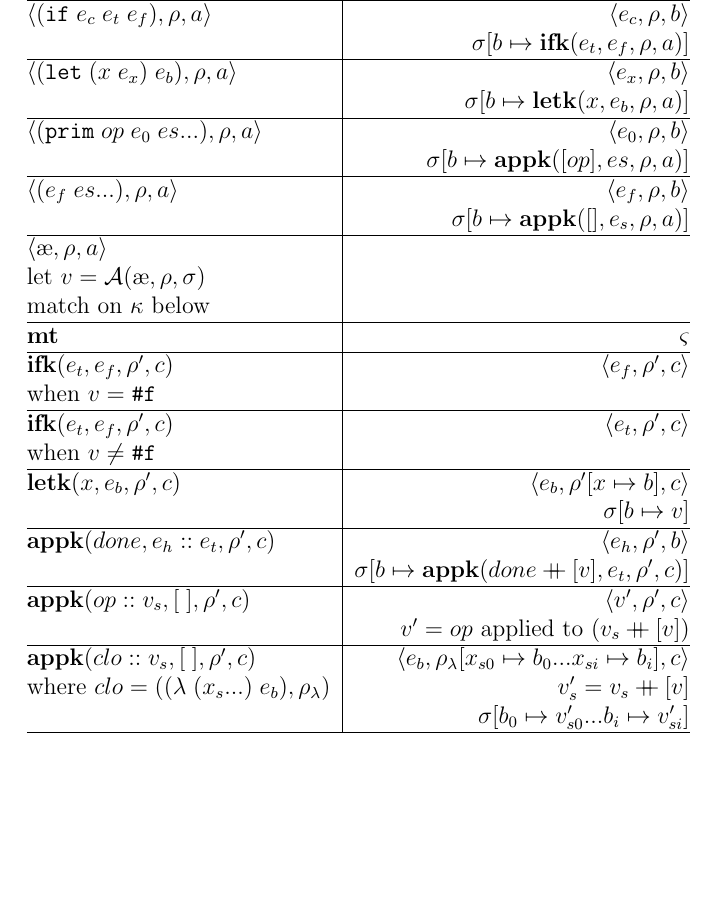
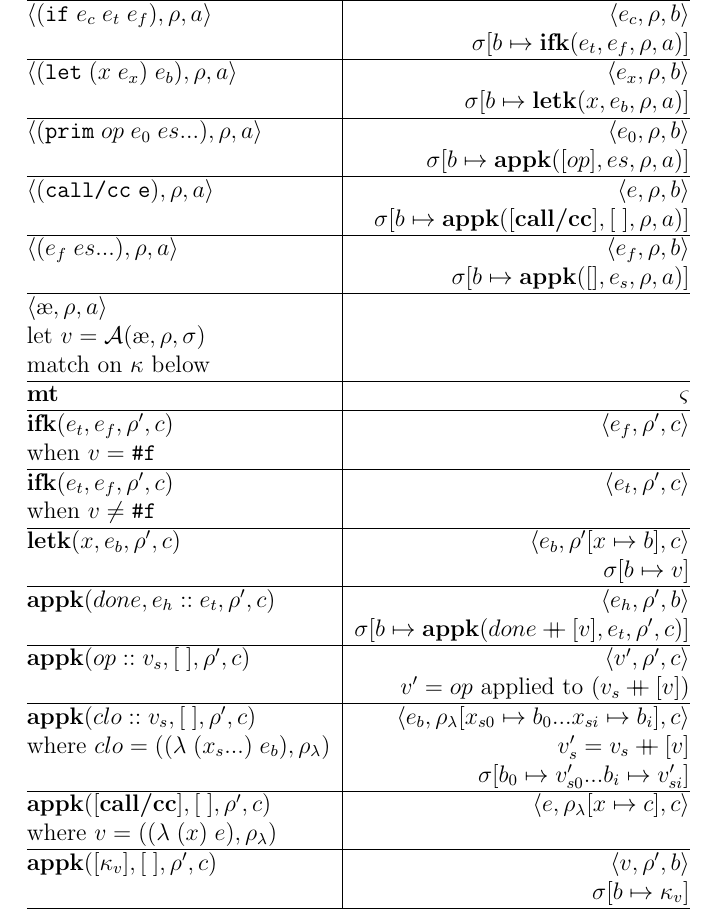
Before and after one commit to sinistersnare/aams, a LaTeX document (latex/formalism.tex): part of page 2 of 3, cut so that both start at the same text, the shorter picture padded with empty space. Compiled offline with pdfLaTeX.

Commit message:
Add call/cc support

```diff
--- a/latex/formalism.tex
+++ b/latex/formalism.tex
@@ -139,6 +141,15 @@ e_0 , \rho , b
 \rangle$ \\
 & $\sigma[b \mapsto \textbf{appk}([op] ,  es , \rho , a)]$ \\
 \hline
+%%%%% CALL/CC EXP
+$\langle
+\callccsyn{e} , \rho , a
+\rangle$
+&$\langle
+e , \rho , b
+\rangle$ \\
+&$\sigma[b \mapsto \textbf{appk}([\textbf{call/cc}] , [\;] , \rho , a)]$ \\
+\hline
 %%%%% APPLICATION EXP
 $\langle
 (e_f \; es ...) , \rho , a
@@ -187,6 +198,20 @@ $ \textbf{appk}(clo :: v_s, [\;] , \rho' , c) $
 where $ clo = (\lamsyn{x_s}{e_b} , \rho_{\lambda}) $ & $ v'_s = v_s \mdoubleplus [v] $ \\
 & $ \sigma[b_0 \mapsto v'_{s0} ... b_i \mapsto v'_{si}] $  \\
 \hline
+%%%%% CALL/CC CALL
+$\textbf{appk}([\textbf{call/cc}] , [\;] , \rho' , c)$
+&$\langle
+e , \rho_{\lambda}[x \mapsto c] , c
+\rangle$ \\
+where $v = (\singlelamsyn{x}{e} , \rho_{\lambda})$\\
+\hline
+%%%%% CALL/CC USE KONT
+$\textbf{appk}([\kappa_v] , [\;] , \rho' , c)$
+&$\langle
+v , \rho' , b
+\rangle$\\
+&$\sigma[b \mapsto \kappa_v]$ \\
+\hline
 \end{tabular}
 \end{center}
 
```
Also changed, not shown: latex/formalism.pdf, latex/formalism.tex (14 more changed lines), 1 other file.
